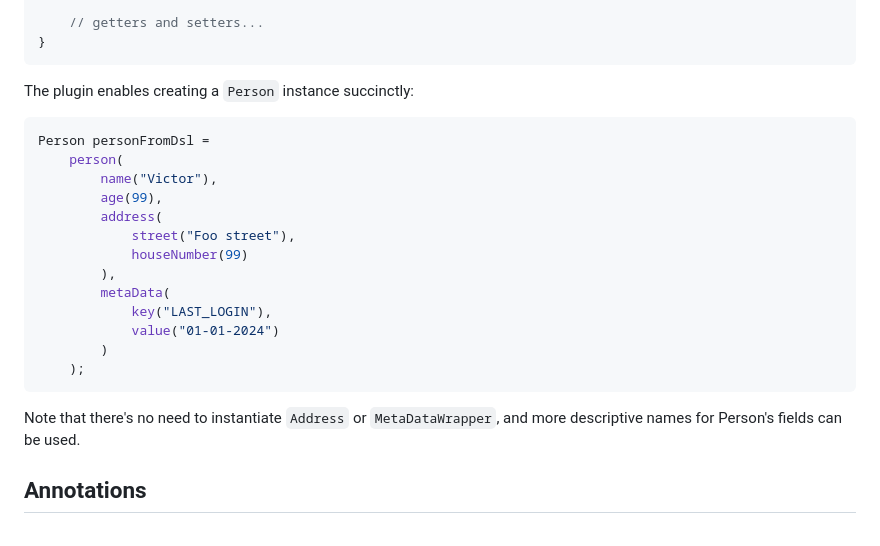
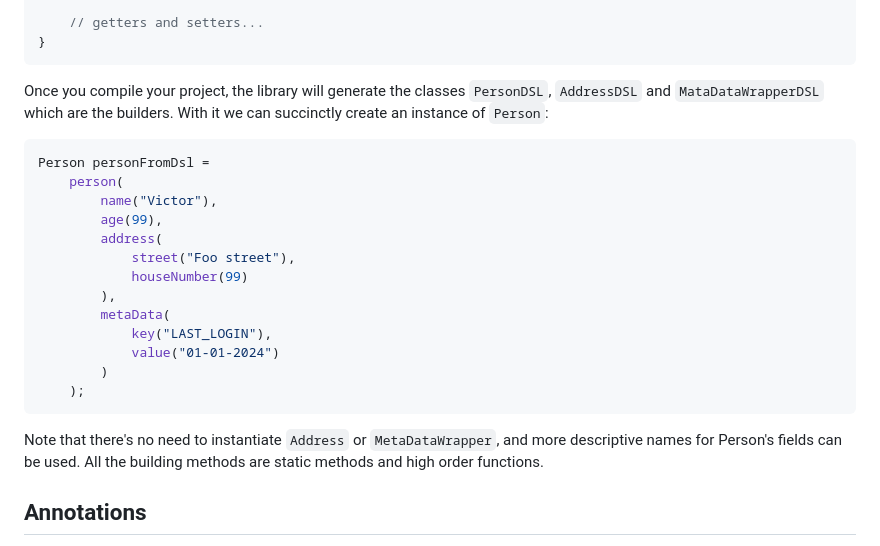
Before and after one commit to victorhsr/hermes-builder, a Markdown page: README.md, the part around the change printed below. Drawn GitHub-style.

`````diff
--- a/README.md
+++ b/README.md
@@ -60,7 +61,7 @@ public class MetaDataWrapper<K, V> {
 }
 ```
 
-The plugin enables creating a `Person` instance succinctly:
+Once you compile your project, the library will generate the classes `PersonDSL`, `AddressDSL` and `MataDataWrapperDSL` which are the builders. With it we can succinctly create an instance of `Person`:
 ```Java
 Person personFromDsl =
     person(
@@ -77,7 +78,7 @@ Person personFromDsl =
     );
 ````
 
-Note that there's no need to instantiate `Address` or `MetaDataWrapper`, and more descriptive names for Person's fields can be used.
+Note that there's no need to instantiate `Address` or `MetaDataWrapper`, and more descriptive names for Person's fields can be used. All the building methods are static methods and high order functions.
 
 ## Annotations
 
`````
Also changed, not shown: other parts of README.md (+1 -0 lines).
